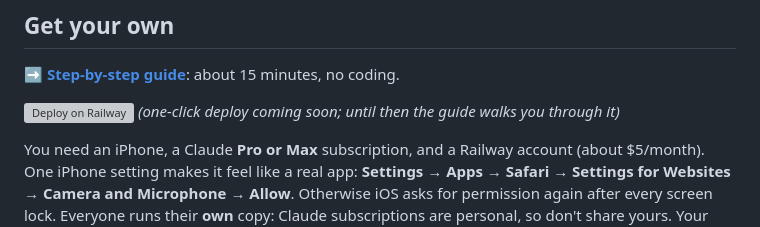
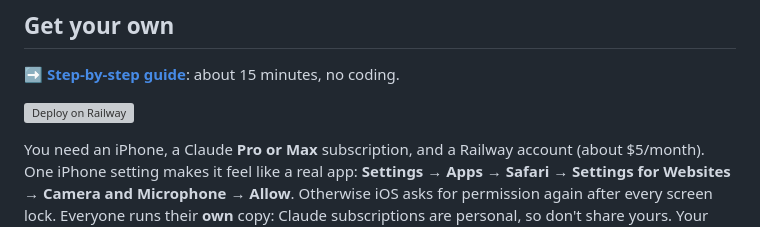
Before and after one commit to dellacortelab/Camena, a Markdown page: README.md, the part around the change. Rendered like a GitHub page; grey boxes are pictures that could not be loaded.

Commit message:
Wire in the Railway template: railway.com/deploy/CeHh99
Co-Authored-By: Claude Opus 5.5 (1M context) <noreply@anthropic.com>

```diff
--- a/README.md
+++ b/README.md
@@ -11,7 +11,7 @@ consequential. It's also a tamagotchi that grows up as you use it.
 
 **➡️ [Step-by-step guide](docs/GET_STARTED.md)**: about 15 minutes, no coding.
 
-[![Deploy on Railway](https://railway.com/button.svg)](docs/GET_STARTED.md) *(one-click deploy coming soon; until then the guide walks you through it)*
+[![Deploy on Railway](https://railway.com/button.svg)](https://railway.com/deploy/CeHh99)
 
 You need an iPhone, a Claude **Pro or Max** subscription, and a Railway account (about $5/month).
 One iPhone setting makes it feel like a real app: **Settings → Apps → Safari → Settings for Websites →
```
Also changed, not shown: docs/GET_STARTED.md (+5 -3 lines), docs/RAILWAY.md (+4 -2 lines).
